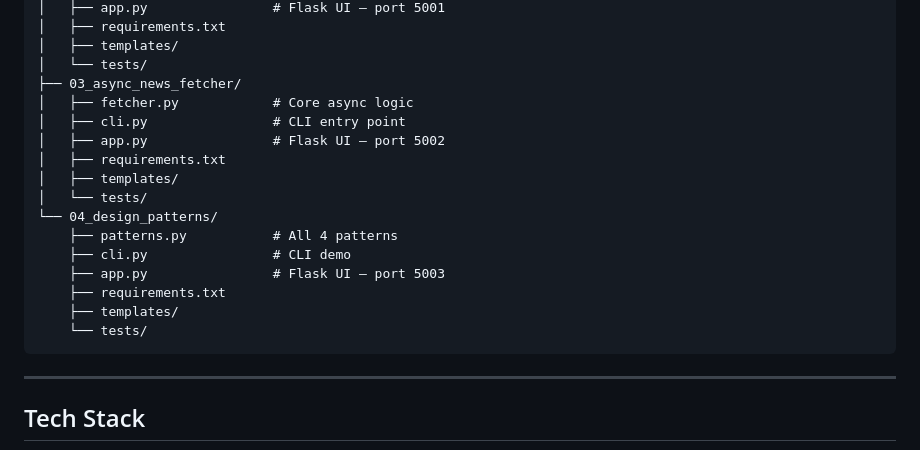
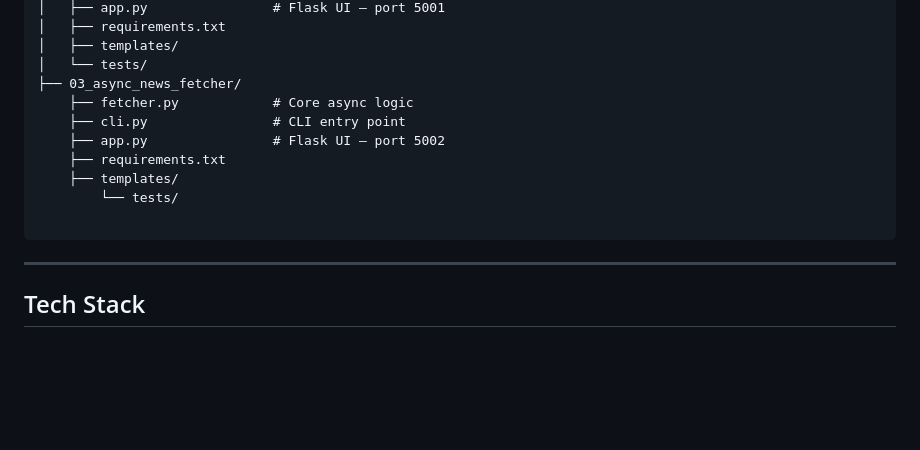
Before and after one commit to AjayRJ07/python-portfolio, a Markdown page: README.md, the part around one of its changes. Rendered like a GitHub page; blank space fills up the shorter version.

````diff
--- a/README.md
+++ b/README.md
@@ -210,19 +167,13 @@ python-portfolio/
 │   ├── templates/
 │   └── tests/
 ├── 03_async_news_fetcher/
-│   ├── fetcher.py            # Core async logic
-│   ├── cli.py                # CLI entry point
-│   ├── app.py                # Flask UI — port 5002
-│   ├── requirements.txt
-│   ├── templates/
-│   └── tests/
-└── 04_design_patterns/
-    ├── patterns.py           # All 4 patterns
-    ├── cli.py                # CLI demo
-    ├── app.py                # Flask UI — port 5003
+    ├── fetcher.py            # Core async logic
+    ├── cli.py                # CLI entry point
+    ├── app.py                # Flask UI — port 5002
     ├── requirements.txt
     ├── templates/
-    └── tests/
+        └── tests/
+
 ```
 
 ---
````
Also changed, not shown: other parts of README.md (+0 -43 lines).
